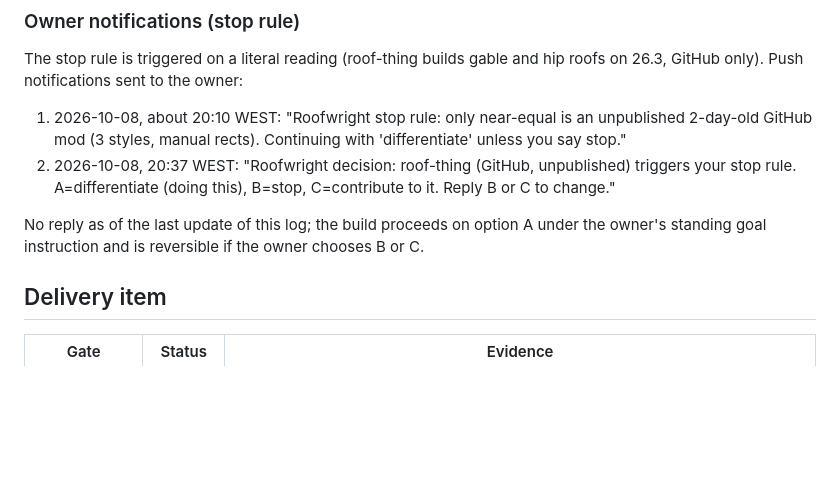
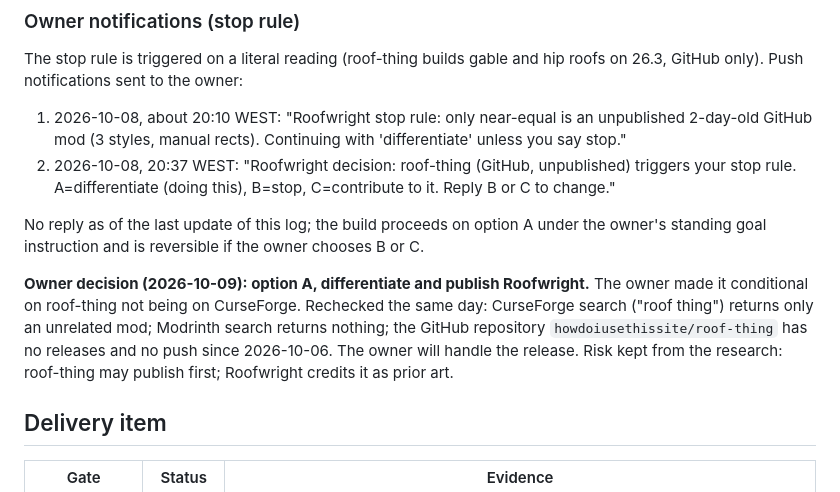
Before and after one commit to razekteixeira/roofwright, a Markdown page: docs/sdlc-log.md, the part around the change. GitHub-like rendering; blank space fills up the shorter version.

Commit message:
Gate log: owner decision on the stop rule (option A, publish)
Co-Authored-By: Claude Opus 5.5 <noreply@anthropic.com>
Claude-Session: https://claude.ai/code/session_01QN76183p5uPEdWwjK3Y36B

```diff
--- a/docs/sdlc-log.md
+++ b/docs/sdlc-log.md
@@ -27,6 +27,12 @@ Push notifications sent to the owner:
 
 No reply as of the last update of this log; the build proceeds on option A under the owner's standing goal
 instruction and is reversible if the owner chooses B or C.
+
+**Owner decision (2026-10-09): option A, differentiate and publish Roofwright.** The owner made it conditional
+on roof-thing not being on CurseForge. Rechecked the same day: CurseForge search ("roof thing") returns only
+an unrelated mod; Modrinth search returns nothing; the GitHub repository `howdoiusethissite/roof-thing` has no
+releases and no push since 2026-10-06. The owner will handle the release. Risk kept from the research:
+roof-thing may publish first; Roofwright credits it as prior art.
 
 ## Delivery item
 
```
